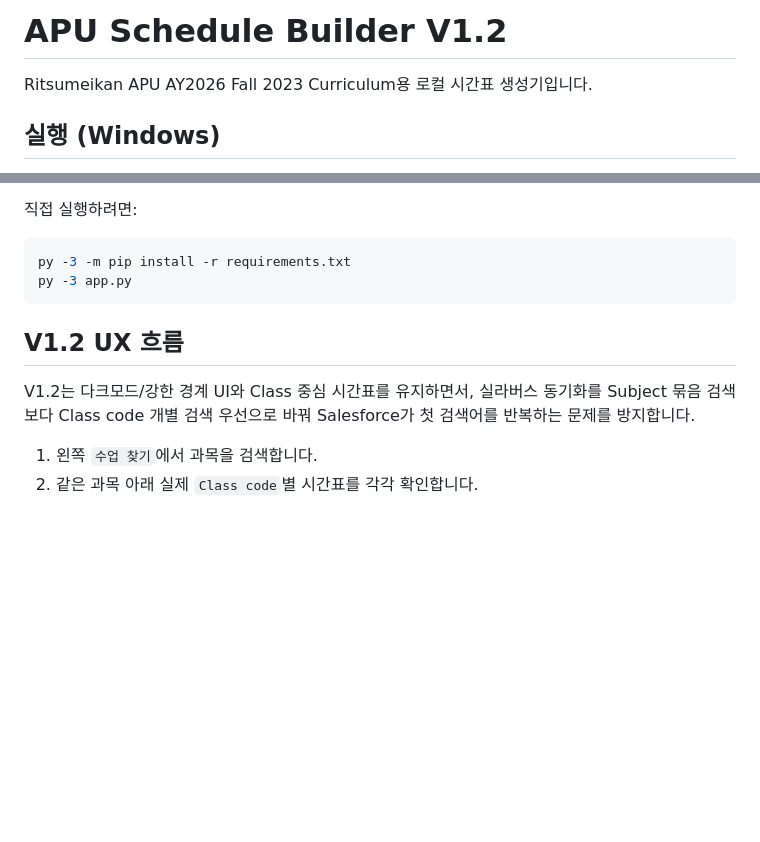
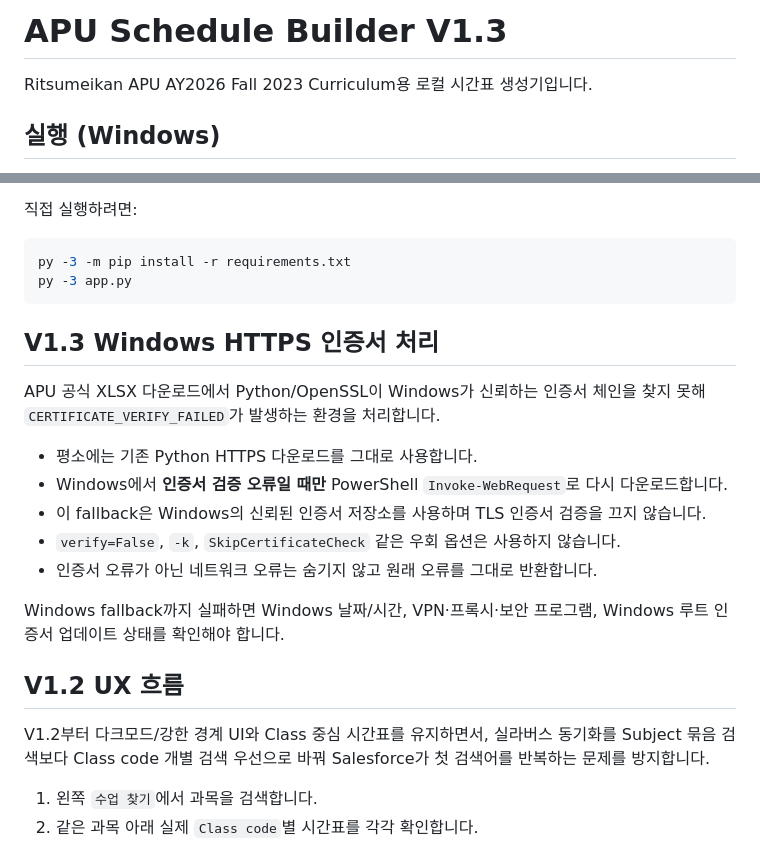
Before and after one commit to Kaetaeru/Common, a Markdown page: apu-schedule-builder/README.md, 2 parts joined by grey strips. Rendered like a GitHub page; blank space fills up the shorter version.

Commit message:
Document Windows certificate fallback

````diff
--- a/apu-schedule-builder/README.md
+++ b/apu-schedule-builder/README.md
@@ -1,4 +1,4 @@
-# APU Schedule Builder V1.2
+# APU Schedule Builder V1.3
 
 Ritsumeikan APU AY2026 Fall 2023 Curriculum용 로컬 시간표 생성기입니다.
 
@@ -16,9 +16,21 @@ py -3 -m pip install -r requirements.txt
 py -3 app.py
 ```
 
+## V1.3 Windows HTTPS 인증서 처리
+
+APU 공식 XLSX 다운로드에서 Python/OpenSSL이 Windows가 신뢰하는 인증서 체인을 찾지 못해 `CERTIFICATE_VERIFY_FAILED`가 발생하는 환경을 처리합니다.
+
+- 평소에는 기존 Python HTTPS 다운로드를 그대로 사용합니다.
+- Windows에서 **인증서 검증 오류일 때만** PowerShell `Invoke-WebRequest`로 다시 다운로드합니다.
+- 이 fallback은 Windows의 신뢰된 인증서 저장소를 사용하며 TLS 인증서 검증을 끄지 않습니다.
+- `verify=False`, `-k`, `SkipCertificateCheck` 같은 우회 옵션은 사용하지 않습니다.
+- 인증서 오류가 아닌 네트워크 오류는 숨기지 않고 원래 오류를 그대로 반환합니다.
+
+Windows fallback까지 실패하면 Windows 날짜/시간, VPN·프록시·보안 프로그램, Windows 루트 인증서 업데이트 상태를 확인해야 합니다.
+
 ## V1.2 UX 흐름
 
-V1.2는 다크모드/강한 경계 UI와 Class 중심 시간표를 유지하면서, 실라버스 동기화를 Subject 묶음 검색보다 Class code 개별 검색 우선으로 바꿔 Salesforce가 첫 검색어를 반복하는 문제를 방지합니다.
+V1.2부터 다크모드/강한 경계 UI와 Class 중심 시간표를 유지하면서, 실라버스 동기화를 Subject 묶음 검색보다 Class code 개별 검색 우선으로 바꿔 Salesforce가 첫 검색어를 반복하는 문제를 방지합니다.
 
 1. 왼쪽 `수업 찾기`에서 과목을 검색합니다.
 2. 같은 과목 아래 실제 `Class code`별 시간표를 각각 확인합니다.
````
